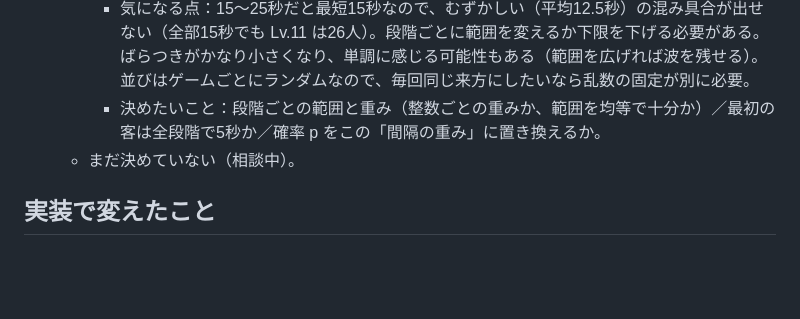
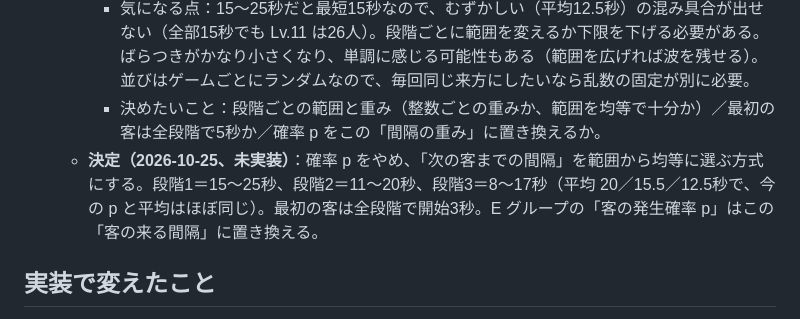
Before and after one commit to shota0033/wanope-wanko, a Markdown page: LEVELS.md, the part around the change. GitHub-like rendering; blank space fills up the shorter version.

Commit message:
LEVELS：客の来る間隔の方式を決定（未実装）
Co-Authored-By: Claude Opus 5.5 <noreply@anthropic.com>

```diff
--- a/LEVELS.md
+++ b/LEVELS.md
@@ -174,7 +174,7 @@ A〜E は名前を付けただけで、優劣はない。1つのグループに
     - 試算（各2万回）：15〜25秒を均等（平均20秒）で3分30秒→客10〜12人・一番混む30秒に2人・空白は最長25秒。11〜20秒を均等（平均15.5秒）で5分→18〜21人・3人・20秒。8〜17秒を均等（平均12.5秒）で6分30秒→29〜34人・4人・17秒。
     - 気になる点：15〜25秒だと最短15秒なので、むずかしい（平均12.5秒）の混み具合が出せない（全部15秒でも Lv.11 は26人）。段階ごとに範囲を変えるか下限を下げる必要がある。ばらつきがかなり小さくなり、単調に感じる可能性もある（範囲を広げれば波を残せる）。並びはゲームごとにランダムなので、毎回同じ来方にしたいなら乱数の固定が別に必要。
     - 決めたいこと：段階ごとの範囲と重み（整数ごとの重みか、範囲を均等で十分か）／最初の客は全段階で5秒か／確率 p をこの「間隔の重み」に置き換えるか。
-  - まだ決めていない（相談中）。
+  - **決定（2026-10-25、未実装）**：確率 p をやめ、「次の客までの間隔」を範囲から均等に選ぶ方式にする。段階1＝15〜25秒、段階2＝11〜20秒、段階3＝8〜17秒（平均 20／15.5／12.5秒で、今の p と平均はほぼ同じ）。最初の客は全段階で開始3秒。E グループの「客の発生確率 p」はこの「客の来る間隔」に置き換える。
 
 ## 実装で変えたこと
 
```
